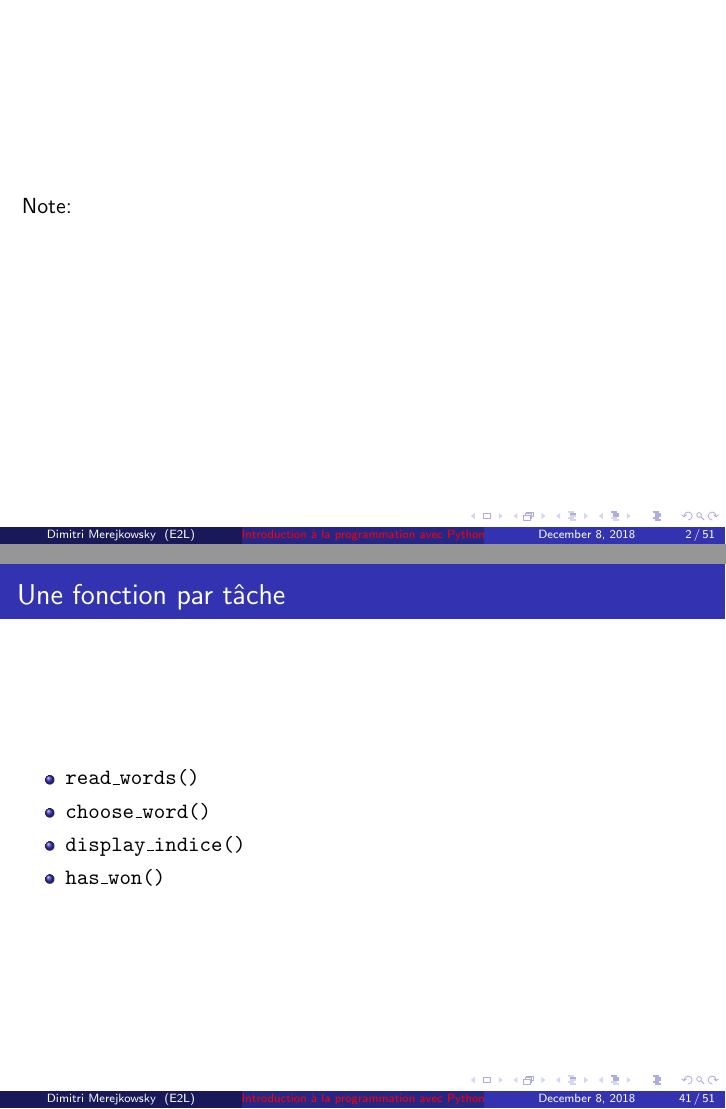
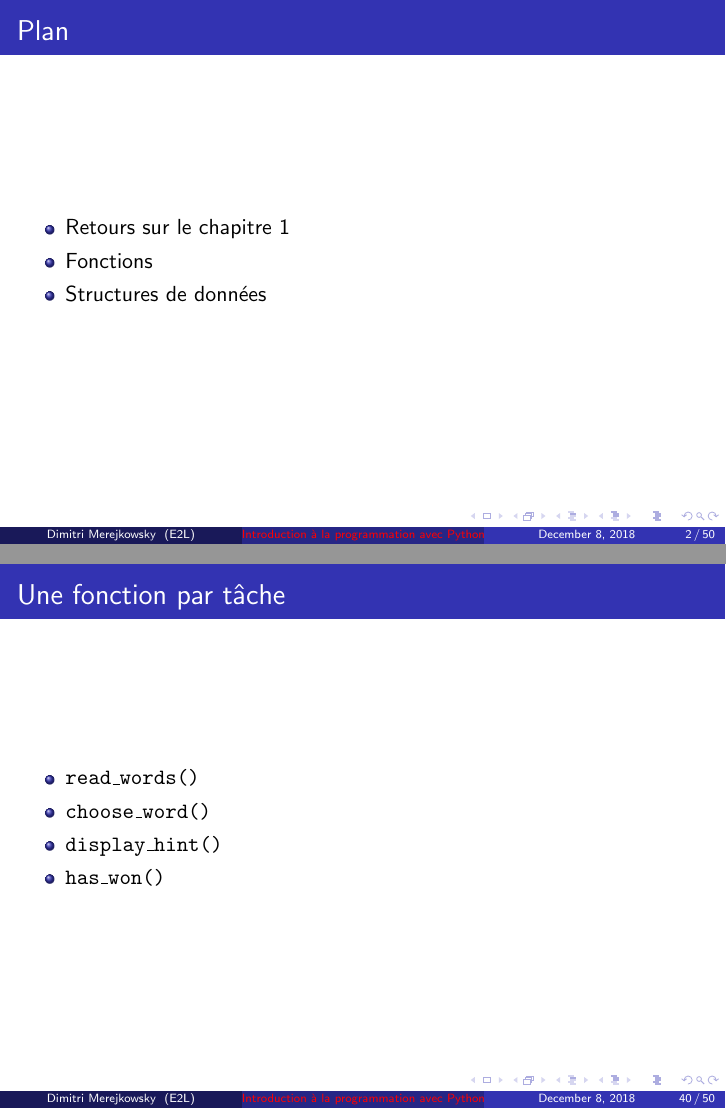
Before and after one commit to gruiick/cours-python, LaTeX slides (sessions/python-02.tex): pages 2 and 41 of 51 before the commit and pages 2 and 40 of 50 after it, joined at a grey line. Compiled offline with pdfLaTeX.

Commit message:
more proofread

```diff
--- a/sessions/python-02.tex
+++ b/sessions/python-02.tex
@@ -18,15 +18,6 @@
 \frame{\titlepage}
 
 \begin{frame}
-
-Note: \\~\\
-
-
-\end{frame}
-
-
-\begin{frame}
-
 \frametitle{Plan}
 
 \begin{itemize}
@@ -593,7 +584,7 @@ Prenons le temps de la réflexion!
 \begin{itemize}
   \item \texttt{read\_words()}
   \item \texttt{choose\_word()}
-  \item \texttt{display\_indice()}
+  \item \texttt{display\_hint()}
   \item \texttt{has\_won()}
 \end{itemize}
 
```
Also changed, not shown: sessions/python-02.tex (2 more changed lines).
